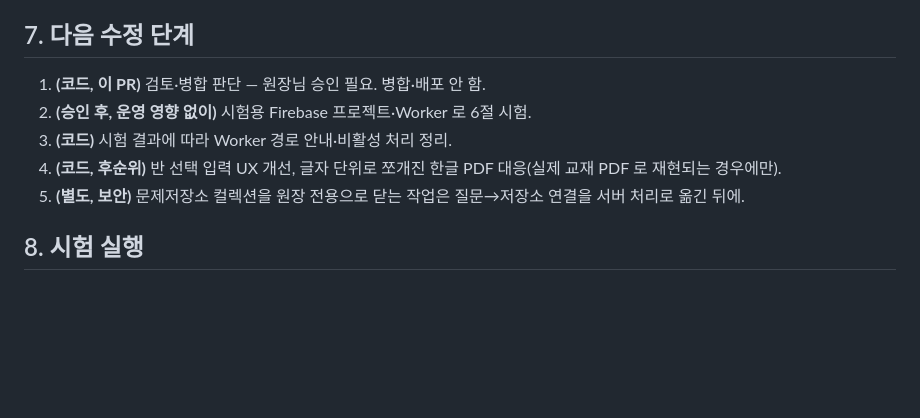
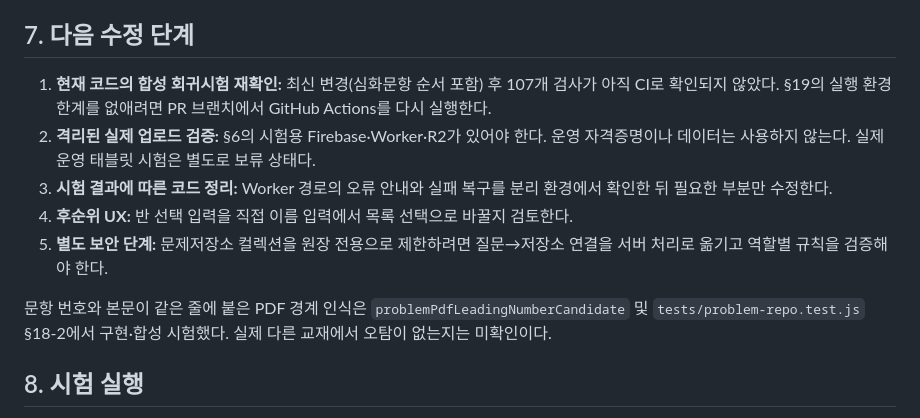
Before and after one commit to mathmaster0824/mnm-academy, a Markdown page: docs/PROBLEM_REPO_STATUS.md, the part around the change. Rendered like a GitHub page; blank space fills up the shorter version.

Commit message:
Update problem repository next steps and verification status

```diff
--- a/docs/PROBLEM_REPO_STATUS.md
+++ b/docs/PROBLEM_REPO_STATUS.md
@@ -116,11 +116,13 @@
 **운영 앱에서만 할 수 있는 단계:** 운영 Worker 가 운영 환경(실제 도메인·CORS·토큰 검증 설정)에서 동작하는지는 시험 환경에서 같지 않을 수 있다. 이 단계는 위 시험이 모두 끝나고, 합성 PDF 로 **원장님이 직접** 하는 최종 1회다. 영향: 운영 R2 에 문항 이미지 3장, 운영 Firestore 에 수집 초안 3건·출처 1건(앱에 초안 삭제 버튼이 없어 Firebase 콘솔에서 직접 삭제해야 함), 삭제 시 서버 이미지가 실제로 지워지는지는 별도 확인 필요. 원장님이 원하지 않으면 하지 않아도 된다(미확인으로 남음).
 
 ## 7. 다음 수정 단계
-1. **(코드, 이 PR)** 검토·병합 판단 — 원장님 승인 필요. 병합·배포 안 함.
-2. **(승인 후, 운영 영향 없이)** 시험용 Firebase 프로젝트·Worker 로 6절 시험.
-3. **(코드)** 시험 결과에 따라 Worker 경로 안내·비활성 처리 정리.
-4. **(코드, 후순위)** 반 선택 입력 UX 개선, 글자 단위로 쪼개진 한글 PDF 대응(실제 교재 PDF 로 재현되는 경우에만).
-5. **(별도, 보안)** 문제저장소 컬렉션을 원장 전용으로 닫는 작업은 질문→저장소 연결을 서버 처리로 옮긴 뒤에.
+1. **현재 코드의 합성 회귀시험 재확인:** 최신 변경(심화문항 순서 포함) 후 107개 검사가 아직 CI로 확인되지 않았다. §19의 실행 환경 한계를 없애려면 PR 브랜치에서 GitHub Actions를 다시 실행한다.
+2. **격리된 실제 업로드 검증:** §6의 시험용 Firebase·Worker·R2가 있어야 한다. 운영 자격증명이나 데이터는 사용하지 않는다. 실제 운영 태블릿 시험은 별도로 보류 상태다.
+3. **시험 결과에 따른 코드 정리:** Worker 경로의 오류 안내와 실패 복구를 분리 환경에서 확인한 뒤 필요한 부분만 수정한다.
+4. **후순위 UX:** 반 선택 입력을 직접 이름 입력에서 목록 선택으로 바꿀지 검토한다.
+5. **별도 보안 단계:** 문제저장소 컬렉션을 원장 전용으로 제한하려면 질문→저장소 연결을 서버 처리로 옮기고 역할별 규칙을 검증해야 한다.
+
+문항 번호와 본문이 같은 줄에 붙은 PDF 경계 인식은 `problemPdfLeadingNumberCandidate` 및 `tests/problem-repo.test.js` §18-2에서 구현·합성 시험했다. 실제 다른 교재에서 오탐이 없는지는 미확인이다.
 
 ## 8. 시험 실행
 - `node tests/problem-repo.test.js` — 앱 흐름 88개. PDF 수집 시험은 `pdfjs-dist@4.10.38`(또는 `PDFJS_DIST_DIR=<…/pdfjs-dist/build>`)이 있어야 돌고 없으면 건너뛴다고 표시한다.
```
